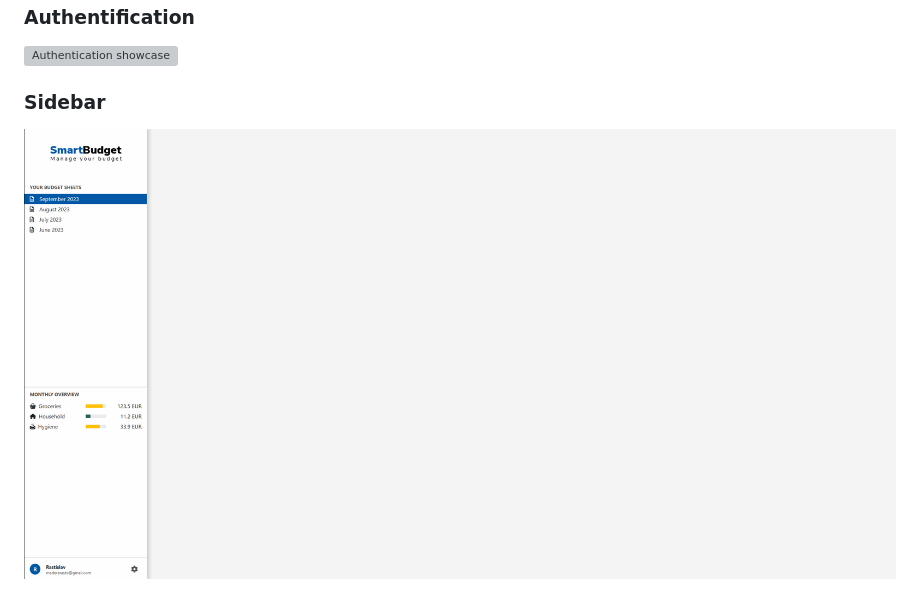
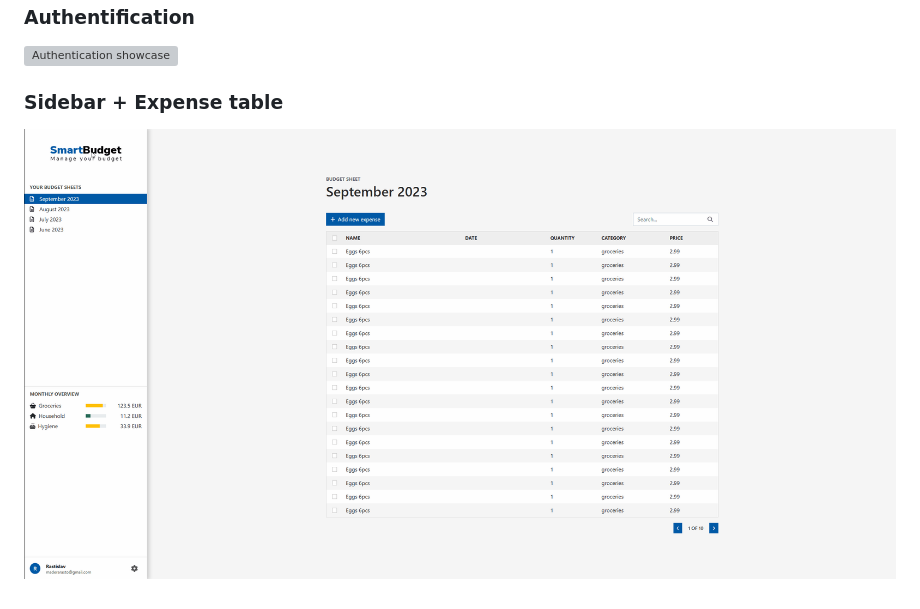
Before and after one commit to maderarasto/smartbudget, a Markdown page: README.md, the part around the change. Drawn GitHub-style; pictures changed too: .github/images/smartbudget.gif (added); grey boxes are pictures that could not be loaded.

Commit message:
Updates a readme file.

```diff
--- a/README.md
+++ b/README.md
@@ -14,5 +14,5 @@ Web application for managing your budget. Covering: PHP, Laravel, Intertia.js, R
 ### Authentification
 ![Authentication showcase](.github/images/auth.gif "Authentication showcase")
 
-### Sidebar
-![Sidebar showcase](.github/images/sidebar.gif "Sidebar showcase")
+### Sidebar + Expense table
+![SmartBudget showcase](.github/images/smartbudget.gif "SmartBudget showcase")
```
